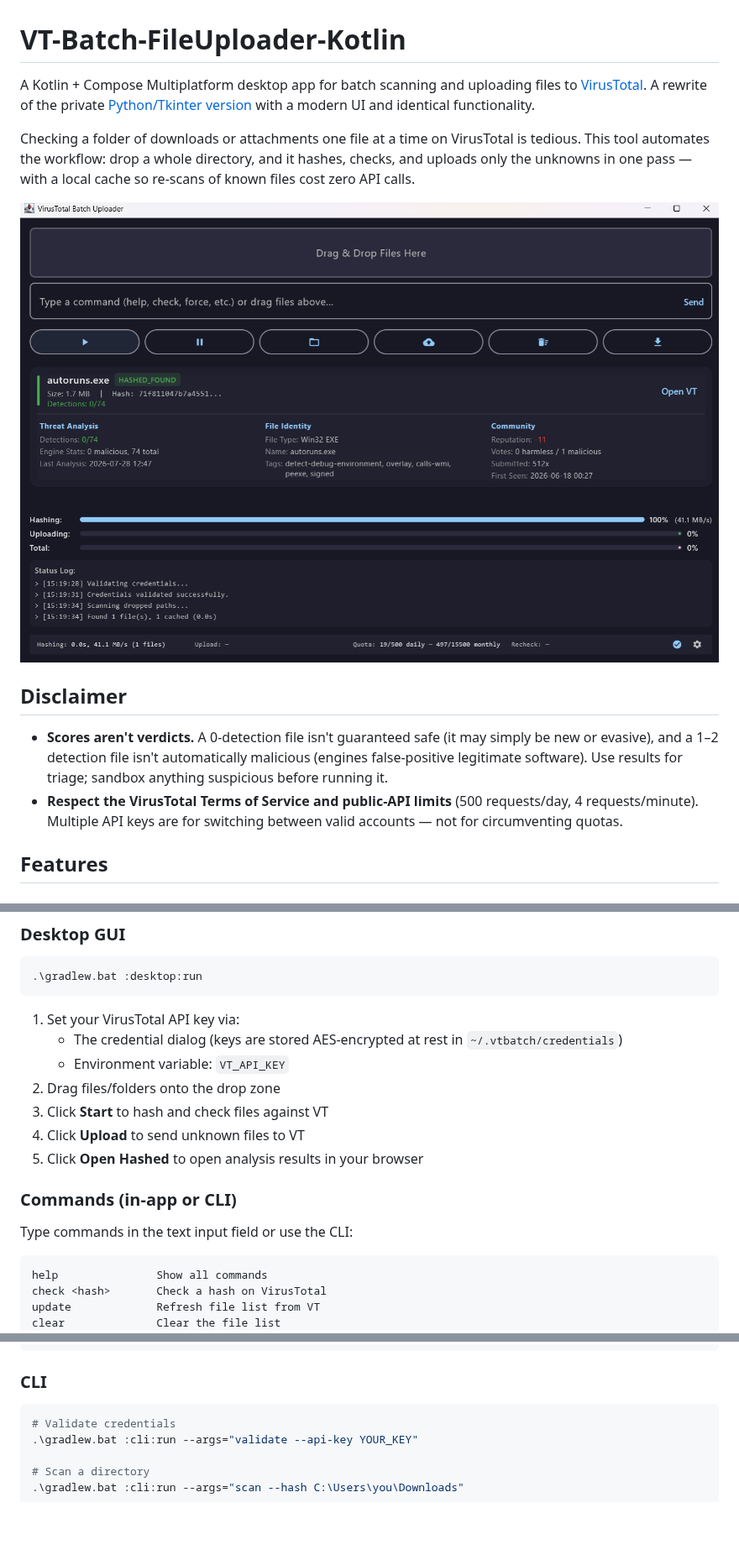
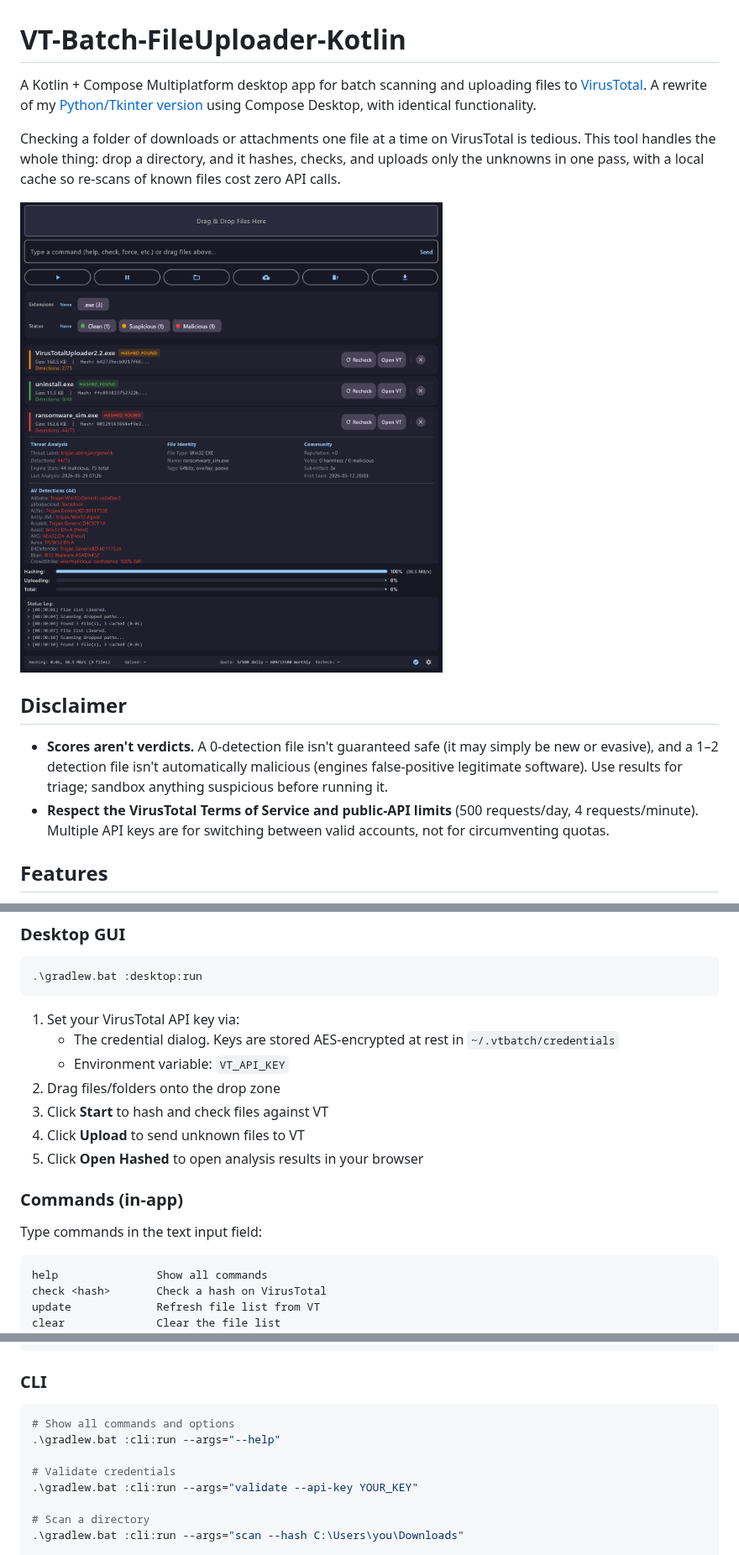
Before and after one commit to xorcehub/VT-Batch-FileUploader-Kotlin, a Markdown page: README.md, 3 parts joined by grey strips. Shown at 84% size. Rendered like a GitHub page; pictures changed too: media/Screenshot 2026-08-19 082909.png (added); blank space fills up the shorter version.

Commit message:
clean up README

````diff
--- a/README.md
+++ b/README.md
@@ -1,15 +1,14 @@
 # VT-Batch-FileUploader-Kotlin
 
-A Kotlin + Compose Multiplatform desktop app for batch scanning and uploading files to [VirusTotal](https://www.virustotal.com/). A rewrite of the private [Python/Tkinter version](https://github.com/xorcehub/VT-Batch-FileUploader) with a modern UI and identical functionality.
+A Kotlin + Compose Multiplatform desktop app for batch scanning and uploading files to [VirusTotal](https://www.virustotal.com/). A rewrite of my [Python/Tkinter version](https://github.com/xorcehub/VT-Batch-FileUploader) using Compose Desktop, with identical functionality.
 
-Checking a folder of downloads or attachments one file at a time on VirusTotal is tedious. This tool automates the workflow: drop a whole directory, and it hashes, checks, and uploads only the unknowns in one pass — with a local cache so re-scans of known files cost zero API calls.
+Checking a folder of downloads or attachments one file at a time on VirusTotal is tedious. This tool handles the whole thing: drop a directory, and it hashes, checks, and uploads only the unknowns in one pass, with a local cache so re-scans of known files cost zero API calls.
 
-![VT-Batch-FileUploader-Kotlin screenshot](media/Screenshot%202026-07-28%20152047.png)
-
+![VT-Batch-FileUploader-Kotlin screenshot](media/Screenshot%202026-08-19%20082909.png)
 ## Disclaimer
 
 - **Scores aren't verdicts.** A 0-detection file isn't guaranteed safe (it may simply be new or evasive), and a 1–2 detection file isn't automatically malicious (engines false-positive legitimate software). Use results for triage; sandbox anything suspicious before running it.
-- **Respect the VirusTotal Terms of Service and public-API limits** (500 requests/day, 4 requests/minute). Multiple API keys are for switching between valid accounts — not for circumventing quotas.
+- **Respect the VirusTotal Terms of Service and public-API limits** (500 requests/day, 4 requests/minute). Multiple API keys are for switching between valid accounts, not for circumventing quotas.
 
 ## Features
 
@@ -55,16 +54,16 @@ $env:JAVA_HOME = "C:\Program Files\Eclipse Adoptium\jdk-25.0.3.9-hotspot"
 ```
 
 1. Set your VirusTotal API key via:
-   - The credential dialog (keys are stored AES-encrypted at rest in `~/.vtbatch/credentials`)
+   - The credential dialog. Keys are stored AES-encrypted at rest in `~/.vtbatch/credentials`
    - Environment variable: `VT_API_KEY`
 2. Drag files/folders onto the drop zone
 3. Click **Start** to hash and check files against VT
 4. Click **Upload** to send unknown files to VT
 5. Click **Open Hashed** to open analysis results in your browser
 
-### Commands (in-app or CLI)
+### Commands (in-app)
 
-Type commands in the text input field or use the CLI:
+Type commands in the text input field:
 
 ```
 help               Show all commands
@@ -88,6 +87,9 @@ stats              Show local usage statistics
 ### CLI
 
 ```powershell
+# Show all commands and options
+.\gradlew.bat :cli:run --args="--help"
+
 # Validate credentials
 .\gradlew.bat :cli:run --args="validate --api-key YOUR_KEY"
 
````
Also changed, not shown: other parts of README.md (+4 -4 lines).
